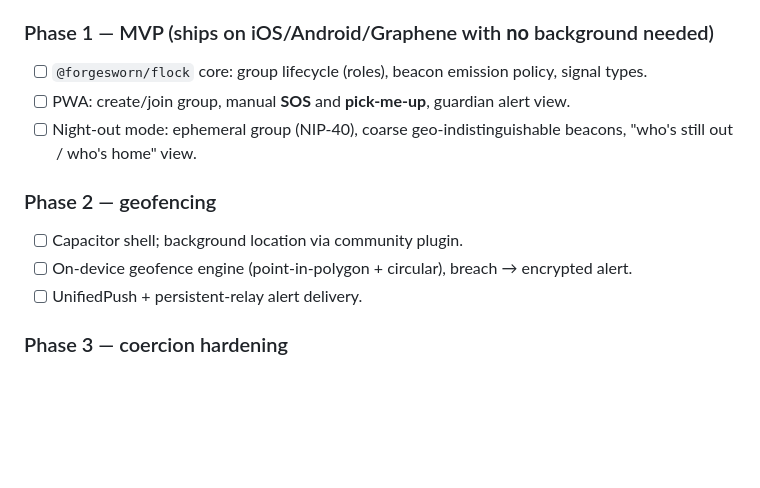
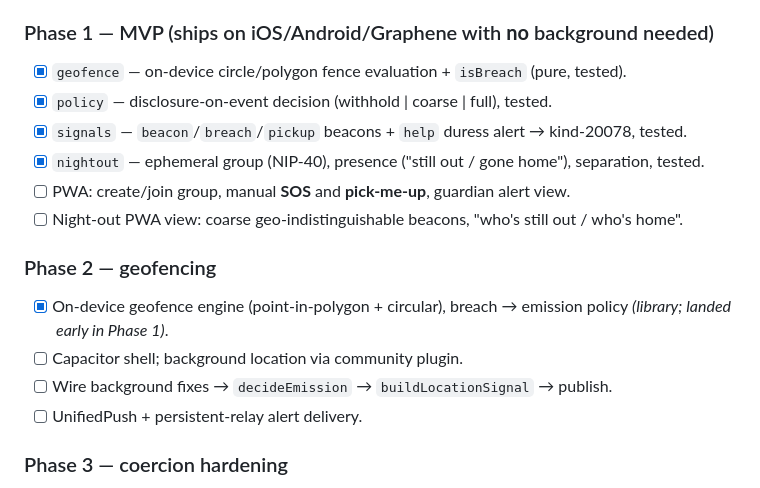
Before and after one commit to forgesworn/flock, a Markdown page: docs/plans/DESIGN.md, the part around the change. Rendered like a GitHub page; blank space fills up the shorter version.

```diff
--- a/docs/plans/DESIGN.md
+++ b/docs/plans/DESIGN.md
@@ -79,14 +79,17 @@ the family/coercion case; possibly overkill for consensual night-out. Decide per
 - [ ] Measure battery cost of the chosen background duty-cycle.
 
 ### Phase 1 — MVP (ships on iOS/Android/Graphene with **no** background needed)
-- [ ] `@forgesworn/flock` core: group lifecycle (roles), beacon emission policy, signal types.
+- [x] `geofence` — on-device circle/polygon fence evaluation + `isBreach` (pure, tested).
+- [x] `policy` — disclosure-on-event decision (withhold | coarse | full), tested.
+- [x] `signals` — `beacon`/`breach`/`pickup` beacons + `help` duress alert → kind-20078, tested.
+- [x] `nightout` — ephemeral group (NIP-40), presence ("still out / gone home"), separation, tested.
 - [ ] PWA: create/join group, manual **SOS** and **pick-me-up**, guardian alert view.
-- [ ] Night-out mode: ephemeral group (NIP-40), coarse geo-indistinguishable beacons,
-      "who's still out / who's home" view.
+- [ ] Night-out PWA view: coarse geo-indistinguishable beacons, "who's still out / who's home".
 
 ### Phase 2 — geofencing
+- [x] On-device geofence engine (point-in-polygon + circular), breach → emission policy *(library; landed early in Phase 1)*.
 - [ ] Capacitor shell; background location via community plugin.
-- [ ] On-device geofence engine (point-in-polygon + circular), breach → encrypted alert.
+- [ ] Wire background fixes → `decideEmission` → `buildLocationSignal` → publish.
 - [ ] UnifiedPush + persistent-relay alert delivery.
 
 ### Phase 3 — coercion hardening
```
Also changed, not shown: README.md (+21 -3 lines).
